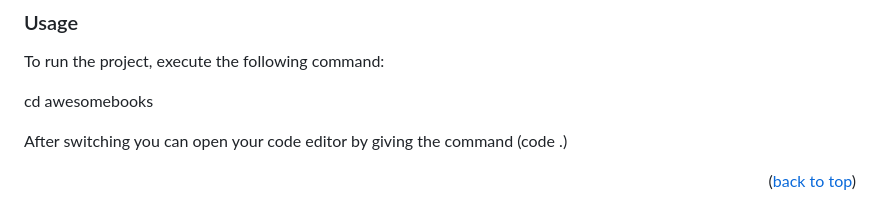
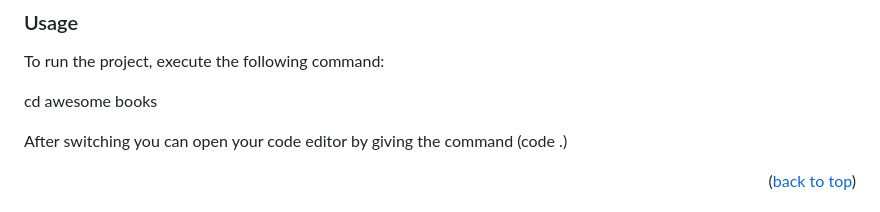
Before and after one commit to TaiwoEnoch/awesomebooks, a Markdown page: README.md, the part around the change. Drawn GitHub-style.

```diff
--- a/README.md
+++ b/README.md
@@ -115,7 +115,7 @@ using the command(git clone https://github.com/TaiwoEnoch/awesomebooks.git)
 
 To run the project, execute the following command:
 
-cd awesomebooks
+cd awesome books
 
 After switching you can open your code editor by
 giving the command (code .)
```
